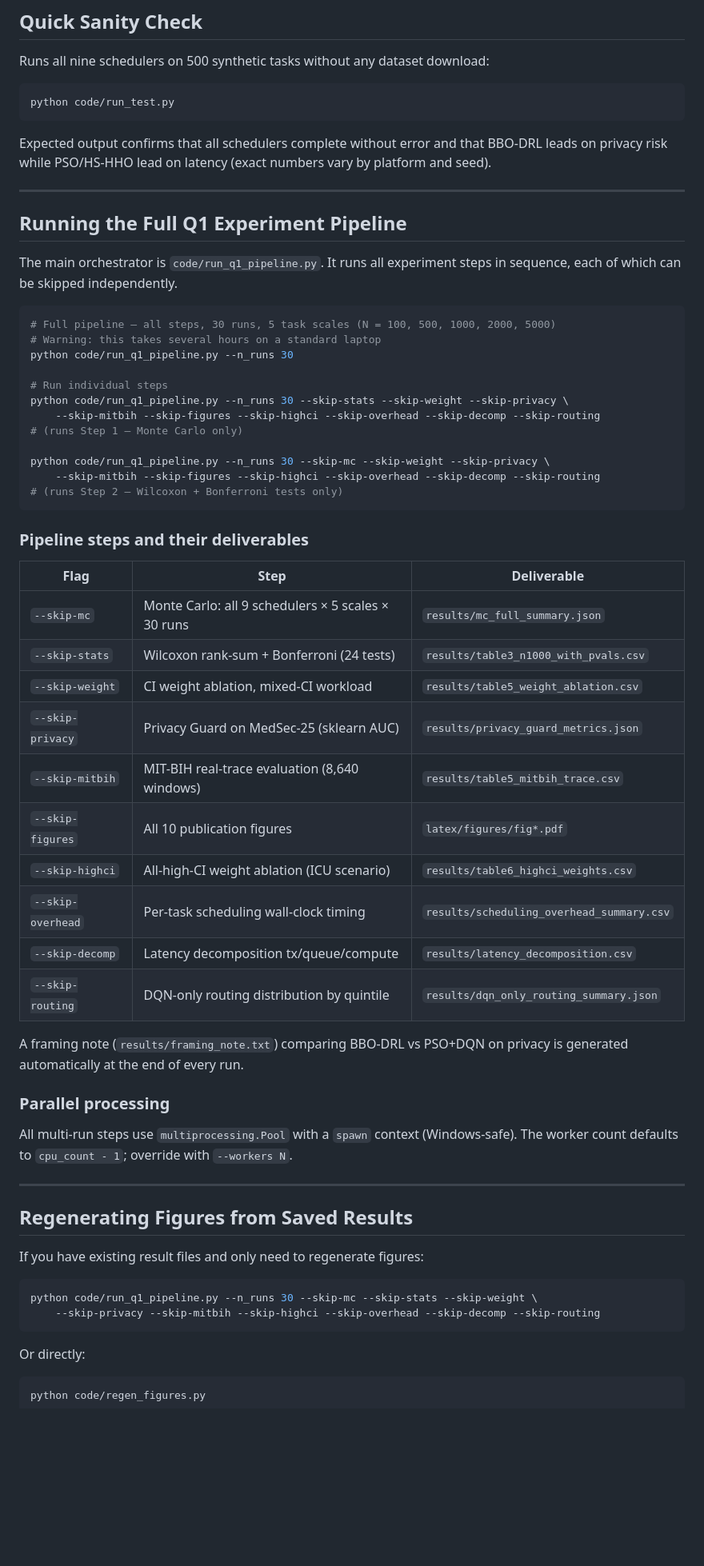
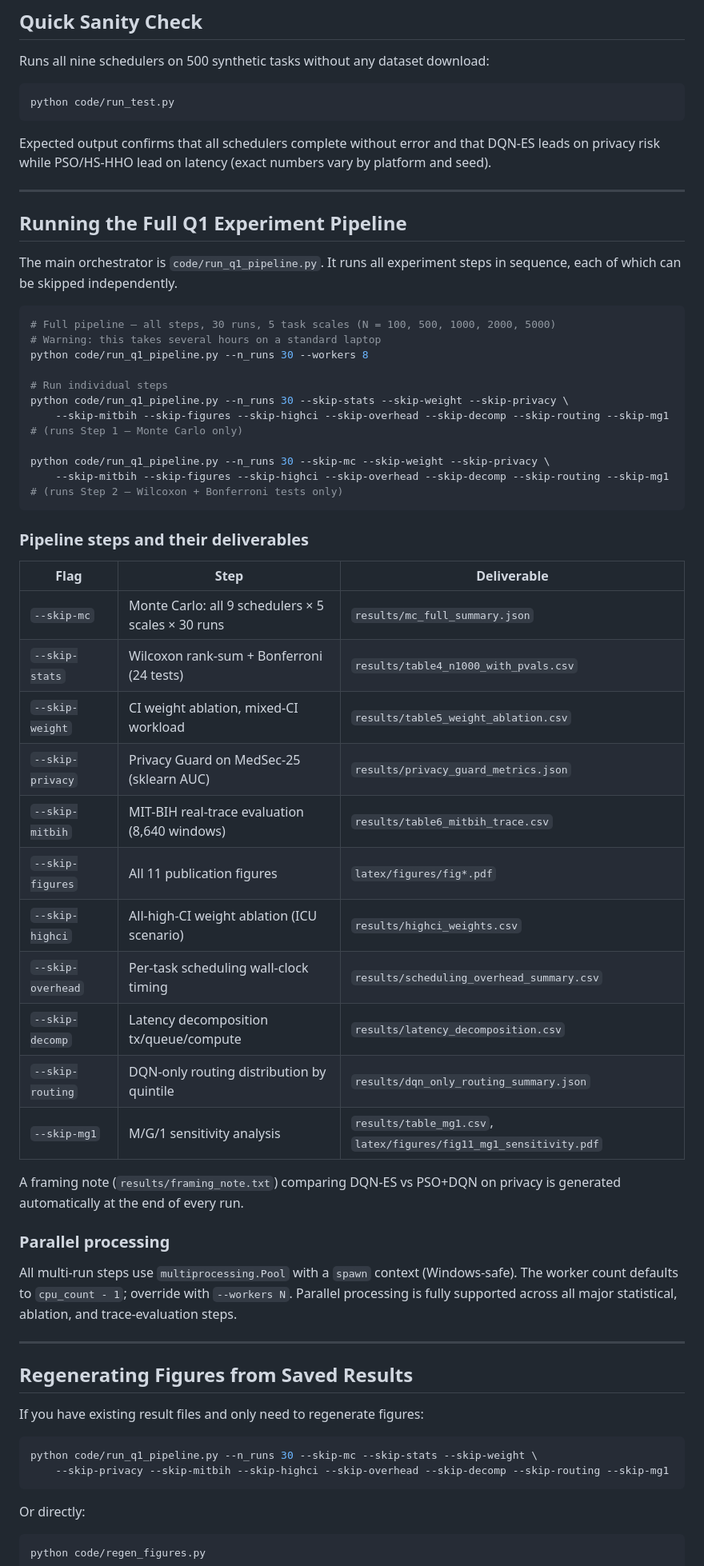
Before and after one commit to anayy09/BBO-DRL, a Markdown page: README.md, the part around one of its changes. Shown at 80% size. Rendered like a GitHub page; blank space fills up the shorter version.

Commit message:
refactor: rename BBO-DRL to DQN-ES and update pipeline documentation

````diff
--- a/README.md
+++ b/README.md
@@ -102,7 +102,7 @@ Runs all nine schedulers on 500 synthetic tasks without any dataset download:
 python code/run_test.py
 ```
 
-Expected output confirms that all schedulers complete without error and that BBO-DRL leads on privacy risk while PSO/HS-HHO lead on latency (exact numbers vary by platform and seed).
+Expected output confirms that all schedulers complete without error and that DQN-ES leads on privacy risk while PSO/HS-HHO lead on latency (exact numbers vary by platform and seed).
 
 ---
 
@@ -113,15 +113,15 @@ The main orchestrator is `code/run_q1_pipeline.py`. It runs all experiment steps
 ```bash
 # Full pipeline — all steps, 30 runs, 5 task scales (N = 100, 500, 1000, 2000, 5000)
 # Warning: this takes several hours on a standard laptop
-python code/run_q1_pipeline.py --n_runs 30
+python code/run_q1_pipeline.py --n_runs 30 --workers 8
 
 # Run individual steps
 python code/run_q1_pipeline.py --n_runs 30 --skip-stats --skip-weight --skip-privacy \
-    --skip-mitbih --skip-figures --skip-highci --skip-overhead --skip-decomp --skip-routing
+    --skip-mitbih --skip-figures --skip-highci --skip-overhead --skip-decomp --skip-routing --skip-mg1
 # (runs Step 1 — Monte Carlo only)
 
 python code/run_q1_pipeline.py --n_runs 30 --skip-mc --skip-weight --skip-privacy \
-    --skip-mitbih --skip-figures --skip-highci --skip-overhead --skip-decomp --skip-routing
+    --skip-mitbih --skip-figures --skip-highci --skip-overhead --skip-decomp --skip-routing --skip-mg1
 # (runs Step 2 — Wilcoxon + Bonferroni tests only)
 ```
 
@@ -130,21 +130,22 @@ python code/run_q1_pipeline.py --n_runs 30 --skip-mc --skip-weight --skip-privac
 | Flag | Step | Deliverable |
 |------|------|-------------|
 | `--skip-mc` | Monte Carlo: all 9 schedulers × 5 scales × 30 runs | `results/mc_full_summary.json` |
-| `--skip-stats` | Wilcoxon rank-sum + Bonferroni (24 tests) | `results/table3_n1000_with_pvals.csv` |
+| `--skip-stats` | Wilcoxon rank-sum + Bonferroni (24 tests) | `results/table4_n1000_with_pvals.csv` |
 | `--skip-weight` | CI weight ablation, mixed-CI workload | `results/table5_weight_ablation.csv` |
 | `--skip-privacy` | Privacy Guard on MedSec-25 (sklearn AUC) | `results/privacy_guard_metrics.json` |
-| `--skip-mitbih` | MIT-BIH real-trace evaluation (8,640 windows) | `results/table5_mitbih_trace.csv` |
-| `--skip-figures` | All 10 publication figures | `latex/figures/fig*.pdf` |
-| `--skip-highci` | All-high-CI weight ablation (ICU scenario) | `results/table6_highci_weights.csv` |
+| `--skip-mitbih` | MIT-BIH real-trace evaluation (8,640 windows) | `results/table6_mitbih_trace.csv` |
+| `--skip-figures` | All 11 publication figures | `latex/figures/fig*.pdf` |
+| `--skip-highci` | All-high-CI weight ablation (ICU scenario) | `results/highci_weights.csv` |
 | `--skip-overhead` | Per-task scheduling wall-clock timing | `results/scheduling_overhead_summary.csv` |
 | `--skip-decomp` | Latency decomposition tx/queue/compute | `results/latency_decomposition.csv` |
 | `--skip-routing` | DQN-only routing distribution by quintile | `results/dqn_only_routing_summary.json` |
+| `--skip-mg1` | M/G/1 sensitivity analysis | `results/table_mg1.csv`, `latex/figures/fig11_mg1_sensitivity.pdf` |
 
-A framing note (`results/framing_note.txt`) comparing BBO-DRL vs PSO+DQN on privacy is generated automatically at the end of every run.
+A framing note (`results/framing_note.txt`) comparing DQN-ES vs PSO+DQN on privacy is generated automatically at the end of every run.
 
 ### Parallel processing
 
-All multi-run steps use `multiprocessing.Pool` with a `spawn` context (Windows-safe). The worker count defaults to `cpu_count - 1`; override with `--workers N`.
+All multi-run steps use `multiprocessing.Pool` with a `spawn` context (Windows-safe). The worker count defaults to `cpu_count - 1`; override with `--workers N`. Parallel processing is fully supported across all major statistical, ablation, and trace-evaluation steps.
 
 ---
 
@@ -154,7 +155,7 @@ If you have existing result files and only need to regenerate figures:
 
 ```bash
 python code/run_q1_pipeline.py --n_runs 30 --skip-mc --skip-stats --skip-weight \
-    --skip-privacy --skip-mitbih --skip-highci --skip-overhead --skip-decomp --skip-routing
+    --skip-privacy --skip-mitbih --skip-highci --skip-overhead --skip-decomp --skip-routing --skip-mg1
 ```
 
 Or directly:
````
Also changed, not shown: other parts of README.md (+8 -15 lines).
